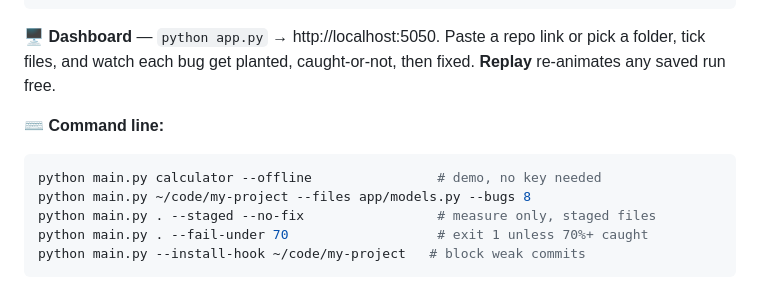
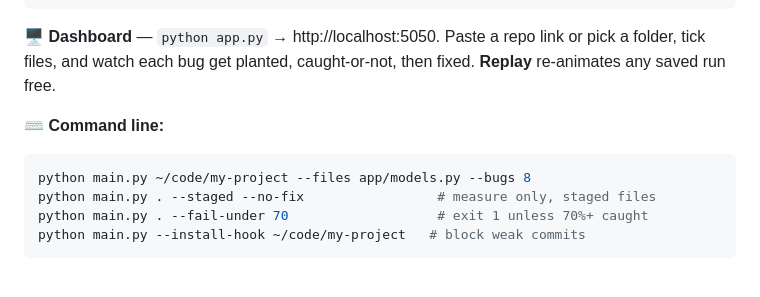
Before and after one commit to AVI2907/bugbait, a Markdown page: README.md, the part around the change. Drawn GitHub-style.

Commit message:
Drop local-only calculator demo from README CLI examples

````diff
--- a/README.md
+++ b/README.md
@@ -115,7 +115,6 @@ cp .env.example .env        # then add your META_API_KEY
 **⌨️ Command line:**
 
 ```bash
-python main.py calculator --offline                # demo, no key needed
 python main.py ~/code/my-project --files app/models.py --bugs 8
 python main.py . --staged --no-fix                 # measure only, staged files
 python main.py . --fail-under 70                   # exit 1 unless 70%+ caught
````
